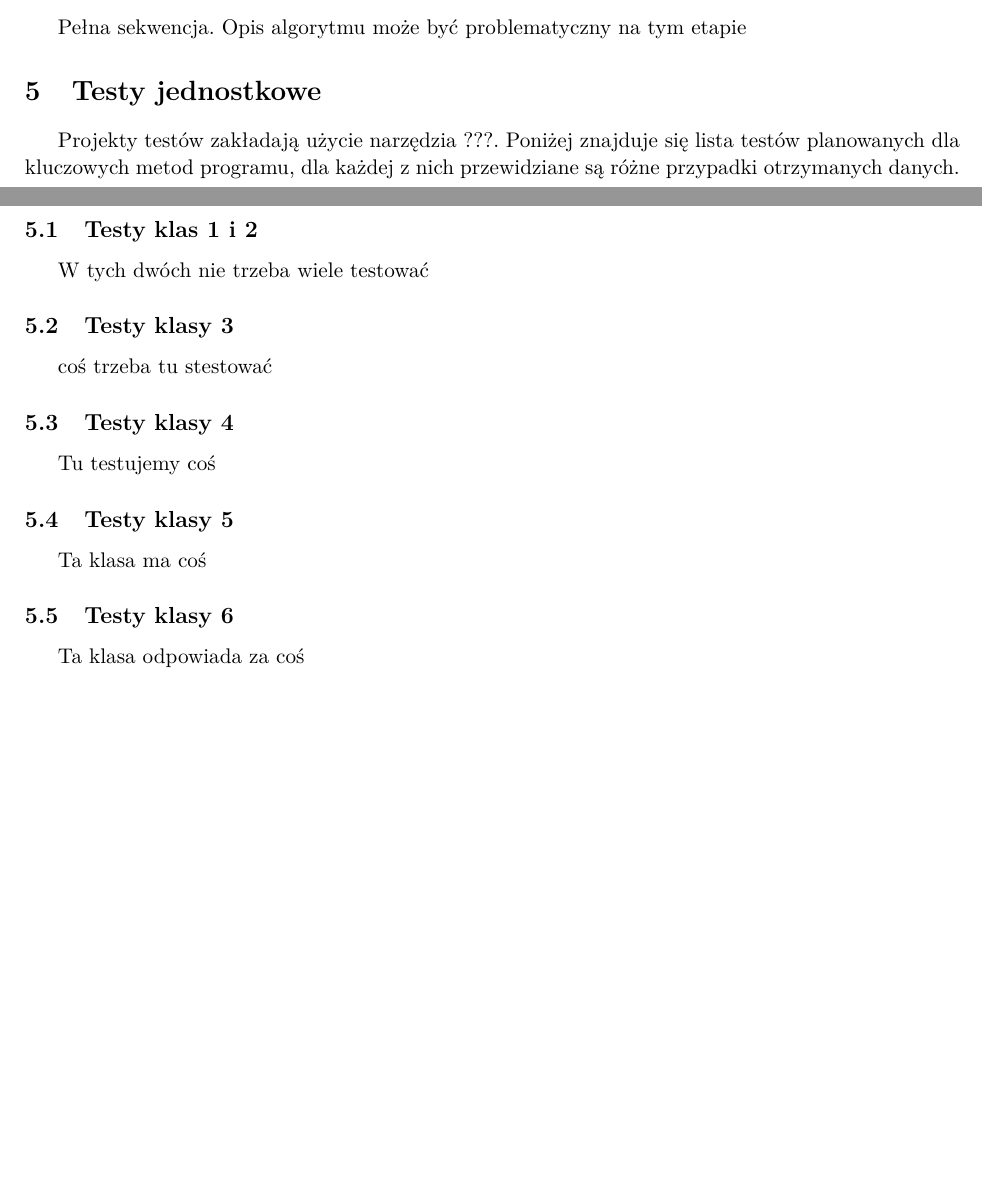
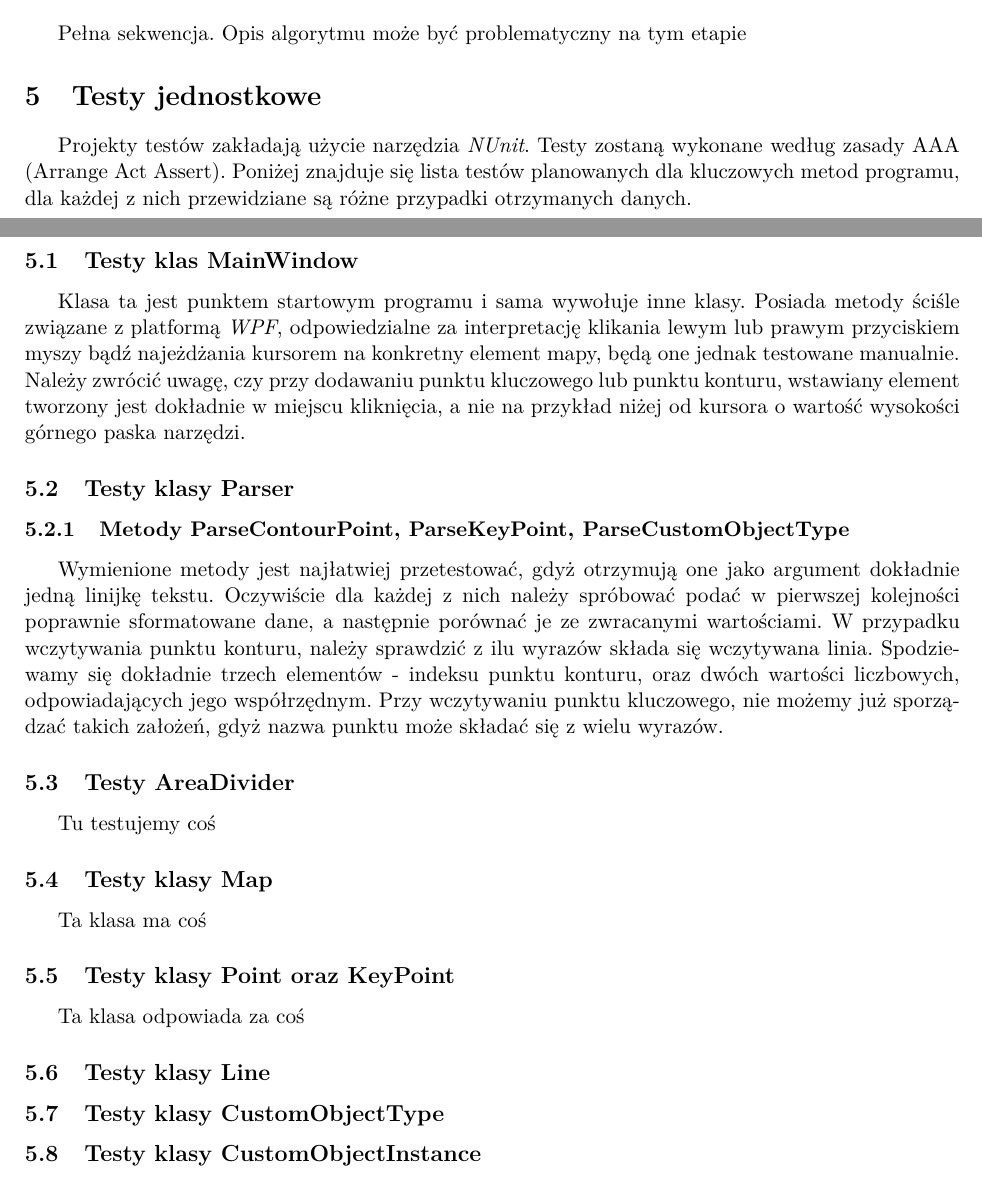
Before and after one commit to knigawkl/voronoi-map, a LaTeX document (dokumenty/Specyfikacja implementacyjna/spec-imp.tex): two parts of pages 6 and 7 of 7, joined at a grey line, cut so that both start at the same text, the shorter picture padded with empty space. Compiled offline with pdfLaTeX.

Commit message:
Updating specfun and specimp with some small changes

```diff
--- a/dokumenty/Specyfikacja implementacyjna/spec-imp.tex
+++ b/dokumenty/Specyfikacja implementacyjna/spec-imp.tex
@@ -233,29 +233,34 @@ Warty odnotowania jest konstruktor tej klasy. Dostaje on listę argumentów w po
 
 \section{Testy jednostkowe}
 
-\tab Projekty testów zakładają użycie narzędzia ???. Poniżej znajduje się lista testów planowanych dla kluczowych metod programu, dla każdej z nich przewidziane są różne przypadki otrzymanych danych.
+\tab Projekty testów zakładają użycie narzędzia \textit{NUnit}. Testy zostaną wykonane według zasady AAA (Arrange Act Assert). Poniżej znajduje się lista testów planowanych dla kluczowych metod programu, dla każdej z nich przewidziane są różne przypadki otrzymanych danych.
 
-\subsection{Testy klas 1 i 2}
+\subsection{Testy klas MainWindow}
 
-\tab W tych dwóch nie trzeba wiele testować
+\tab Klasa ta jest punktem startowym programu i sama wywołuje inne klasy. Posiada metody ściśle związane z platformą \textit{WPF}, odpowiedzialne za interpretację klikania lewym lub prawym przyciskiem myszy bądź najeżdżania kursorem na konkretny element mapy, będą one jednak testowane manualnie. Należy zwrócić uwagę, czy przy dodawaniu punktu kluczowego lub punktu konturu, wstawiany element tworzony jest dokładnie w miejscu kliknięcia, a nie na przykład niżej od kursora o wartość wysokości górnego paska narzędzi.
 
-\subsection{Testy klasy 3}
+\subsection{Testy klasy Parser}
 
-\tab coś trzeba tu stestować
+\subsubsection{Metody ParseContourPoint, ParseKeyPoint, ParseCustomObjectType}
+\tab Wymienione metody jest najłatwiej przetestować, gdyż otrzymują one jako argument dokładnie jedną linijkę tekstu. Oczywiście dla każdej z nich należy spróbować podać w pierwszej kolejności poprawnie sformatowane dane, a następnie porównać je ze zwracanymi wartościami. W przypadku wczytywania punktu konturu, należy sprawdzić z ilu wyrazów składa się wczytywana linia. Spodziewamy się dokładnie trzech elementów - indeksu punktu konturu, oraz dwóch wartości liczbowych, odpowiadających jego współrzędnym. Przy wczytywaniu punktu kluczowego, nie możemy już sporządzać takich założeń, gdyż nazwa punktu może składać się z wielu wyrazów.
 
-\subsection{Testy klasy 4}
+\subsection{Testy AreaDivider}
 
 \tab Tu testujemy coś
 
 
-\subsection{Testy klasy 5}
+\subsection{Testy klasy Map}
 
 \tab Ta klasa ma coś
 
-\subsection{Testy klasy 6}
+\subsection{Testy klasy Point oraz KeyPoint}
 
 \tab Ta klasa odpowiada za coś
 
+\subsection{Testy klasy Line}
 
+\subsection{Testy klasy CustomObjectType}
+
+\subsection{Testy klasy CustomObjectInstance}
 
 \end{document}
```
Also changed, not shown: dokumenty/Specyfikacja funkcjonalna/spec-fun.tex (+3 -3 lines), dokumenty/Specyfikacja funkcjonalna/spec-fun.pdf, dokumenty/Specyfikacja implementacyjna/spec-imp.pdf, dokumenty/Specyfikacja implementacyjna/spec-imp.tex (2 more changed lines).
